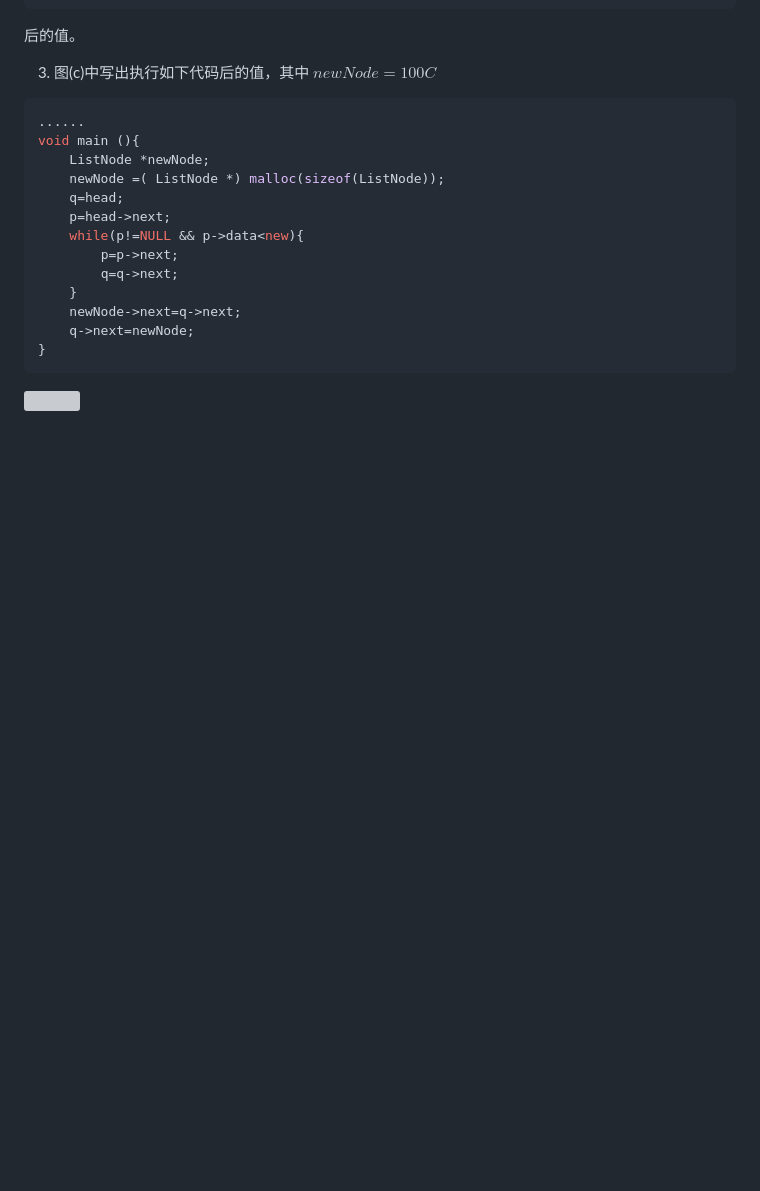
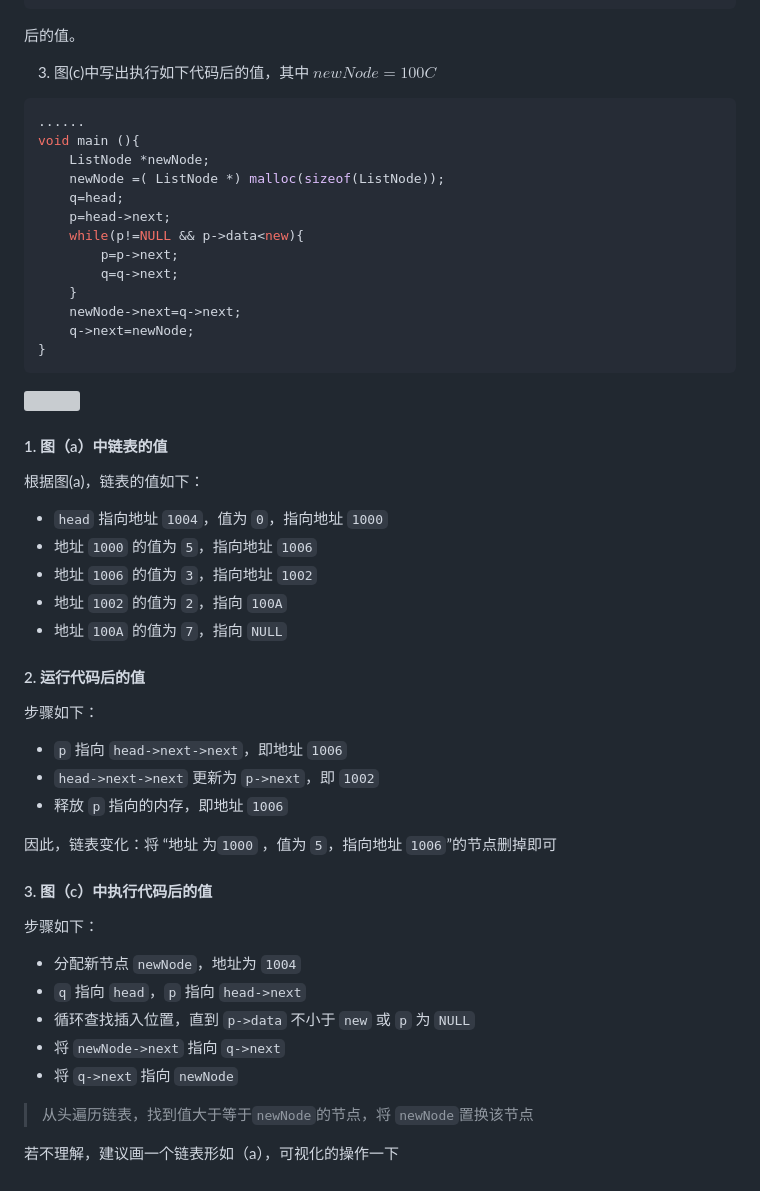
Before and after one commit to shanzuiyixing/DATASTRUCTURE, a Markdown page: docs/02_Liner_list/02.md, the part around the change printed below. Drawn GitHub-style; blank space fills up the shorter version; grey boxes are pictures that could not be loaded.

````diff
--- a/docs/02_Liner_list/02.md
+++ b/docs/02_Liner_list/02.md
@@ -468,3 +477,37 @@ void main (){
 ```
 
 ![](./02_assest/1_6010150322981359090.jpg)
+
+#### 1. 图（a）中链表的值
+
+根据图(a)，链表的值如下：
+
+- `head` 指向地址 `1004`，值为 `0`，指向地址 `1000`
+- 地址 `1000` 的值为 `5`，指向地址 `1006`
+- 地址 `1006` 的值为 `3`，指向地址 `1002`
+- 地址 `1002` 的值为 `2`，指向 `100A`
+- 地址 `100A` 的值为 `7`，指向 `NULL`
+
+#### 2. 运行代码后的值
+
+步骤如下：
+
+- `p` 指向 `head->next->next`，即地址 `1006`
+- `head->next->next` 更新为 `p->next`，即 `1002`
+- 释放 `p` 指向的内存，即地址 `1006`
+
+因此，链表变化：将 “地址 为`1000` ，值为 `5`，指向地址 `1006`”的节点删掉即可
+
+#### 3. 图（c）中执行代码后的值
+
+步骤如下：
+
+- 分配新节点 `newNode`，地址为 `1004`
+- `q` 指向 `head`，`p` 指向 `head->next`
+- 循环查找插入位置，直到 `p->data` 不小于 `new` 或 `p` 为 `NULL`
+- 将 `newNode->next` 指向 `q->next`
+- 将 `q->next` 指向 `newNode`
+
+> 从头遍历链表，找到值大于等于`newNode`的节点，将 `newNode`置换该节点
+
+若不理解，建议画一个链表形如（a），可视化的操作一下
````
Also changed, not shown: other parts of docs/02_Liner_list/02.md (+14 -5 lines), docs/03_Stack/03.md (+58 -62 lines), docs/03_Stack/031.md (added, +315 -0 lines), docs/toc.md (+1 -0 lines), docs/03_Stack/assests_03/note.png (added), docs/03_Stack/assests_031/2020021910504033.png (added), docs/03_Stack/assests_031/20201203201148169.png (added), docs/03_Stack/assests_031/ba02305aaa4248258010572a83091f87.png (added), docs/03_Stack/assests_031/bf.png (added), docs/03_Stack/assests_031/image.png (added), 2 other files.
